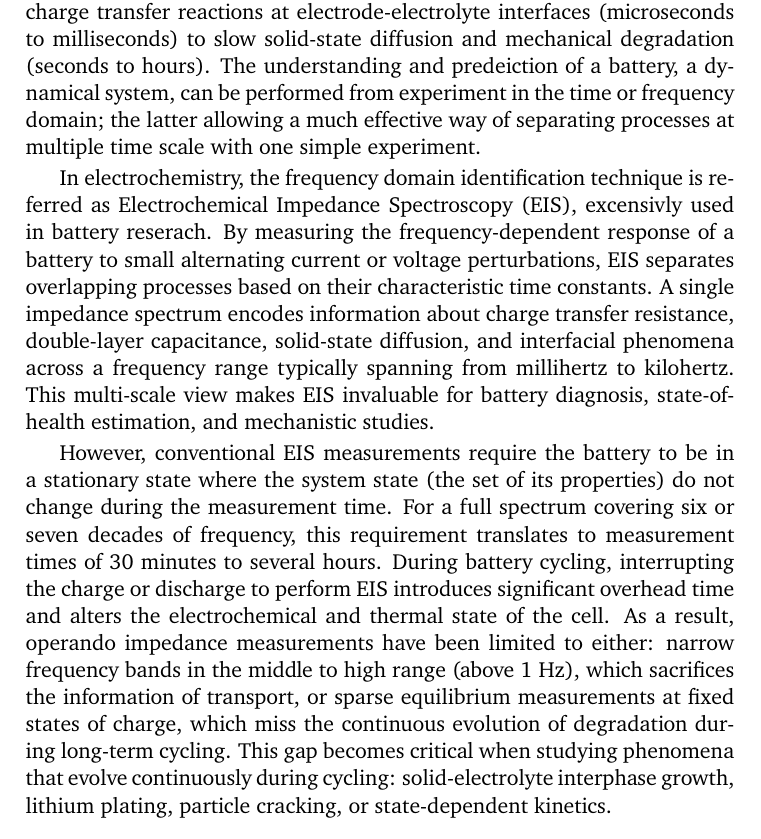
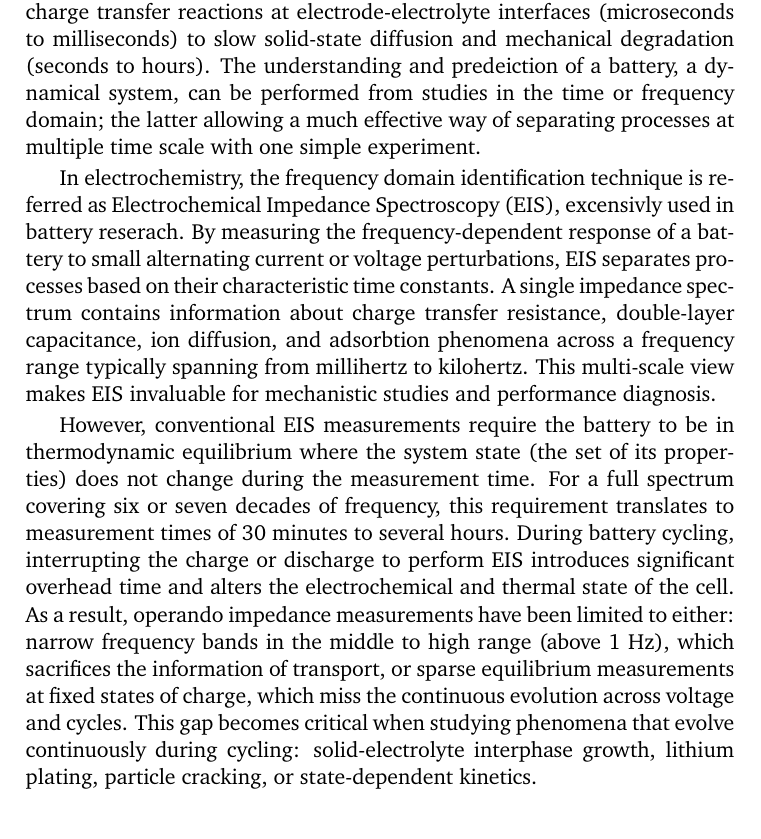
Before and after one commit to federicoscarpioni/PhD_dissertation, a LaTeX thesis (main.tex, which reads chapters/1_introduction.tex): part of page 7 of 145, cut so that both start at the same text. Compiled offline with pdfLaTeX.

Commit message:
Started updating the introduction

```diff
--- a/chapters/1_introduction.tex
+++ b/chapters/1_introduction.tex
@@ -1,16 +1,12 @@
 \chapter{Introduction}
 
-% Hook: Electric vehicles need fast charging, long life and safety opration. Understanding battery degradation and side reactoins require monitoring intenral processes during operation.
+% Batteries and why impedance matters
+The transition to electric mobility and renewable energy storage demands batteries with high energy density, fast charging capability, long operational lifetime and stringent safety requirements. Lithium-ion batteries have dominated the market for portable electronics and are now the technology of choice for electric vehicles, electrical grid stabilization and renewable energy storage. Yet, significant challenges remain in understanding and predicting their degradation mechanisms during operation. Battery aging is a complex interplay of processes occurring at multiple time scales from fast charge transfer reactions at electrode-electrolyte interfaces (microseconds to milliseconds) to slow solid-state diffusion and mechanical degradation (seconds to hours). The understanding and predeiction of a battery, a dynamical system, can be performed from studies in the time or frequency domain; the latter allowing a much effective way of separating processes at multiple time scale with one simple experiment.
 
-
-% Batteries and why impedance matters
-
-The transition to electric mobility and renewable energy storage demands batteries with high energy density, fast charging capability, long operational lifetime and stringent safety requirements. Lithium-ion batteries have dominated the market for portable electronics and are now the technology of choice for electric vehicles, electrical grid stabilization and renewable energy storage. Yet, significant challenges remain in understanding and predicting their degradation mechanisms during operation. Battery aging is a complex interplay of processes occurring at multiple time scales from fast charge transfer reactions at electrode-electrolyte interfaces (microseconds to milliseconds) to slow solid-state diffusion and mechanical degradation (seconds to hours). The understanding and predeiction of a battery, a dynamical system, can be performed from experiment in the time or frequency domain; the latter allowing a much effective way of separating processes at multiple time scale with one simple experiment.
-
-In electrochemistry, the frequency domain identification technique is referred as Electrochemical Impedance Spectroscopy (EIS), excensivly used in battery reserach. By measuring the frequency-dependent response of a battery to small alternating current or voltage perturbations, EIS separates overlapping processes based on their characteristic time constants. A single impedance spectrum encodes information about charge transfer resistance, double-layer capacitance, solid-state diffusion, and interfacial phenomena across a frequency range typically spanning from millihertz to kilohertz. This multi-scale view makes EIS invaluable for battery diagnosis, state-of-health estimation, and mechanistic studies.
+In electrochemistry, the frequency domain identification technique is referred as Electrochemical Impedance Spectroscopy (EIS), excensivly used in battery reserach. By measuring the frequency-dependent response of a battery to small alternating current or voltage perturbations, EIS separates processes based on their characteristic time constants. A single impedance spectrum contains information about charge transfer resistance, double-layer capacitance, ion diffusion, and adsorbtion phenomena across a frequency range typically spanning from millihertz to kilohertz. This multi-scale view makes EIS invaluable for mechanistic studies and performance diagnosis.
 
 % Current state and limitations
-However, conventional EIS measurements require the battery to be in a stationary state where the system state (the set of its properties) do not change during the measurement time. For a full spectrum covering six or seven decades of frequency, this requirement translates to measurement times of 30 minutes to several hours. During battery cycling, interrupting the charge or discharge to perform EIS introduces significant overhead time and alters the electrochemical and thermal state of the cell. As a result, operando impedance measurements have been limited to either: narrow frequency bands in the middle to high range (above 1 Hz), which sacrifices the information of transport, or sparse equilibrium measurements at fixed states of charge, which miss the continuous evolution of degradation during long-term cycling. This gap becomes critical when studying phenomena that evolve continuously during cycling: solid-electrolyte interphase growth, lithium plating, particle cracking, or state-dependent kinetics.
+However, conventional EIS measurements require the battery to be in thermodynamic equilibrium where the system state (the set of its properties) does not change during the measurement time. For a full spectrum covering six or seven decades of frequency, this requirement translates to measurement times of 30 minutes to several hours. During battery cycling, interrupting the charge or discharge to perform EIS introduces significant overhead time and alters the electrochemical and thermal state of the cell. As a result, operando impedance measurements have been limited to either: narrow frequency bands in the middle to high range (above 1 Hz), which sacrifices the information of transport, or sparse equilibrium measurements at fixed states of charge, which miss the continuous evolution across voltage and cycles. This gap becomes critical when studying phenomena that evolve continuously during cycling: solid-electrolyte interphase growth, lithium plating, particle cracking, or state-dependent kinetics.
 
 % Proposed solution
 This thesis addresses this gap by developing a complete methodology for broadband electrochemical impedance spectroscopy in non-stationary conditions. By combining commercial instrumentation with custom automation software and online signal processing, I enable continuous impedance acquisition across seven decades of frequency (10 mHz to 100 kHz) throughout multi-week battery cycling experiments. The methodology removes the stationary-state requirement through multi-frequency perturbation techniques and time-resolved impedance estimation, while solving the practical challenges of data volume (reducing storage requirements by four orders of magnitude through online processing) and multi-channel operation. The open-source software stack makes this capability accessible to other research groups using standard laboratory equipment.
```
Also changed, not shown: 1 other file.
